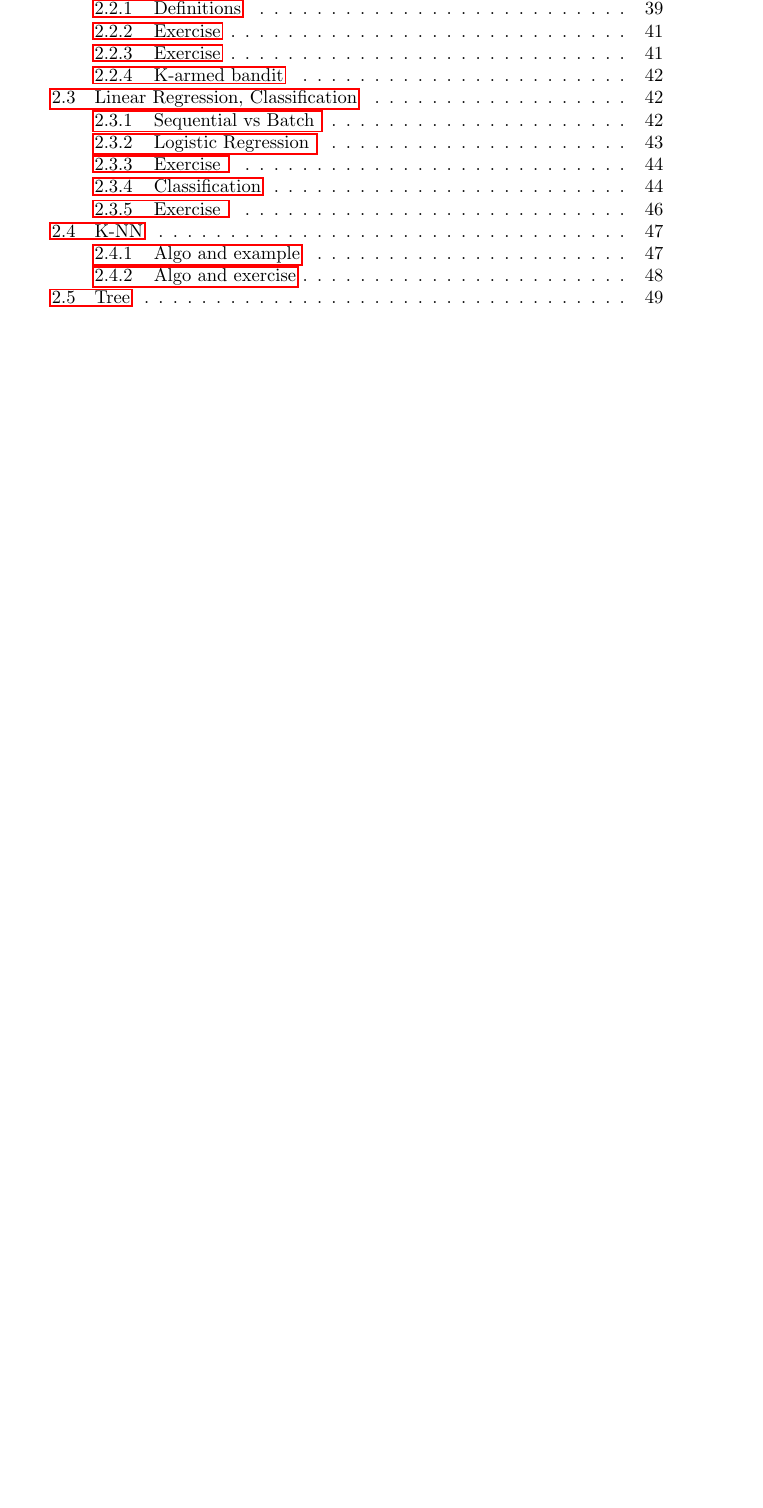
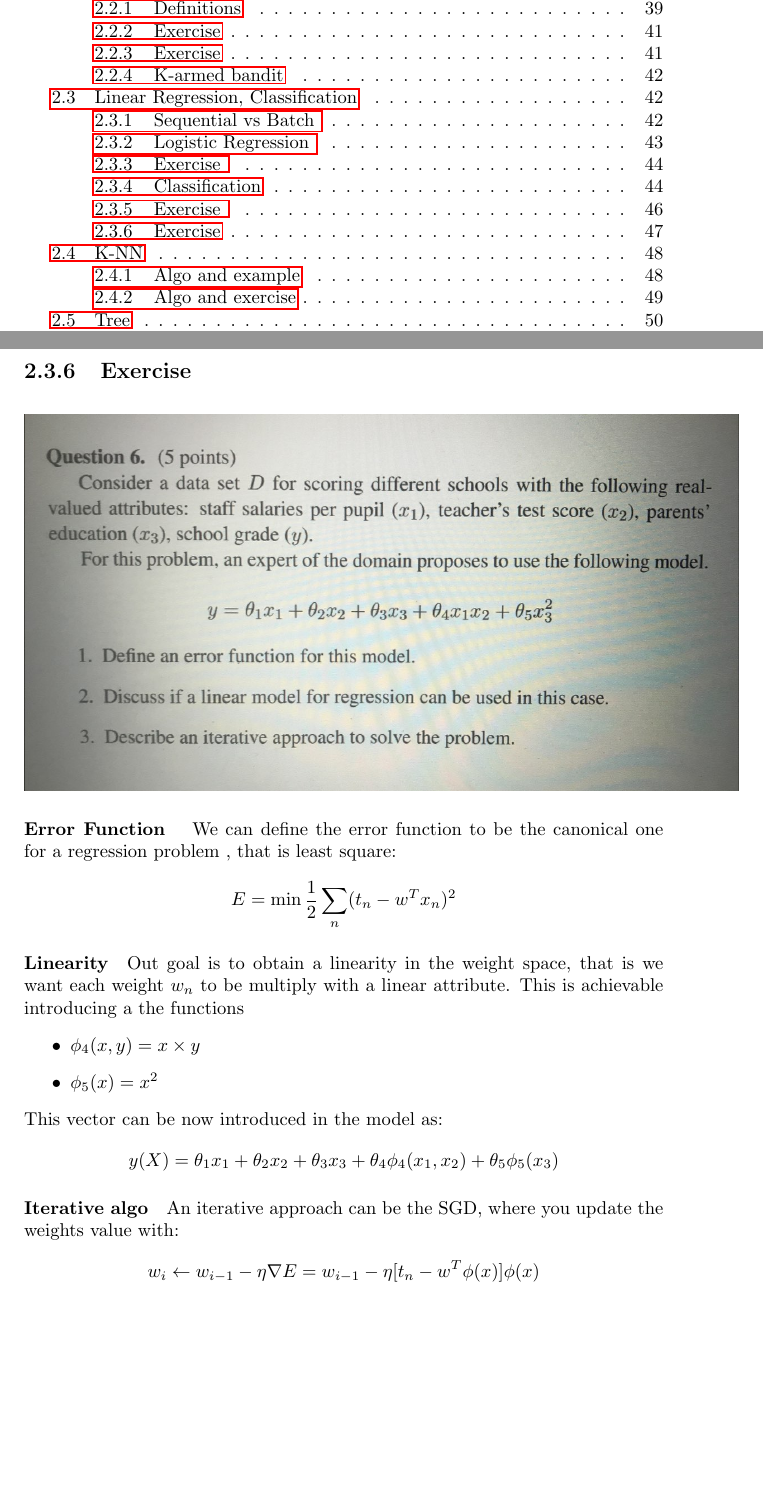
Before and after one commit to nicofirst1/ML_notes, a LaTeX thesis (main.tex, which reads Chapters/exams.tex): part of page 3 of 73 before the commit and two parts of pages 3 and 48 of 74 after it, the two joined at a grey line, cut so that both start at the same text, the shorter picture padded with empty space. Compiled offline with pdfLaTeX.

Commit message:
add regression ex

```diff
--- a/Chapters/exams.tex
+++ b/Chapters/exams.tex
@@ -357,6 +357,33 @@ We can define :
 $$\phi(x)=\sum_n I(x_n='a')^2$$
 To be a function which counts the number of $a$s in the string and squares the result.\\
 While $W=1$ is a matrix of all ones.
+
+
+\subsection{Exercise}
+
+\begin{figure}[H]
+    \centering
+    \includegraphics[scale=0.3]{exercises/linear/regression/ex5.jpg}
+\end{figure}
+
+\paragraph{Error Function }
+We can define the error function to be the canonical one for a regression problem , that is least square:
+$$E=\min\frac{1}{2}\sum_n (t_n -w^Tx_n)^2$$
+
+\paragraph{Linearity}
+Out goal is to obtain a linearity in the weight space, that is we want each weight $w_n$ to be multiply with a linear attribute. This is achievable introducing a the functions
+\begin{itemize}
+\item $\phi_4(x,y)=x\times y$
+\item $\phi_5(x)=x^2$
+\end{itemize}
+This vector can be now introduced in the model as:
+$$y(X)=\theta_1 x_1+ \theta_2 x_2+\theta_3 x_3+ \theta_4 \phi_4(x_1,x_2)+\theta_5\phi_5(x_3)$$
+
+\paragraph{Iterative algo}
+An iterative approach can be the SGD, where you update the weights value with:
+$$w_i \leftarrow w_{i-1} - \eta\nabla E=w_{i-1} - \eta[t_n-w^T\phi(x)]\phi(x)$$
+
+
 
 \section{K-NN}
 
```
Also changed, not shown: images/exercises/linear/regression/ex5.jpg (added).
